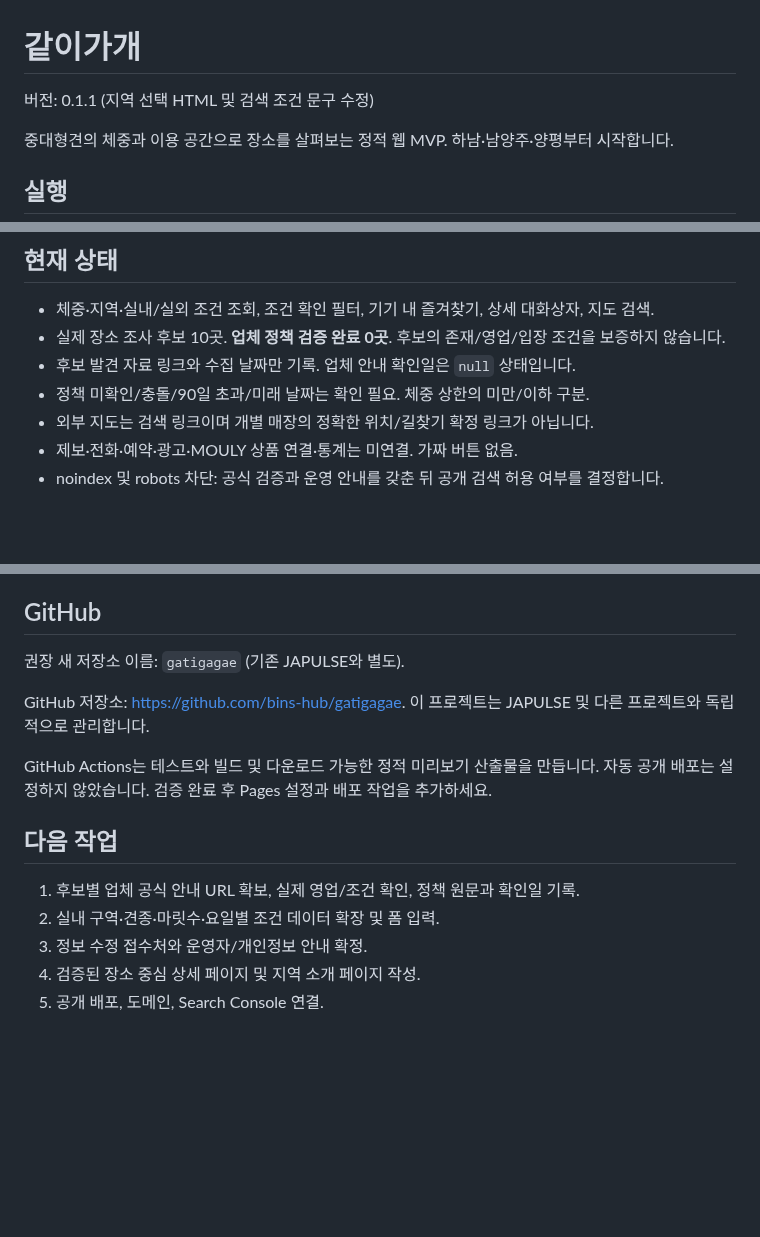
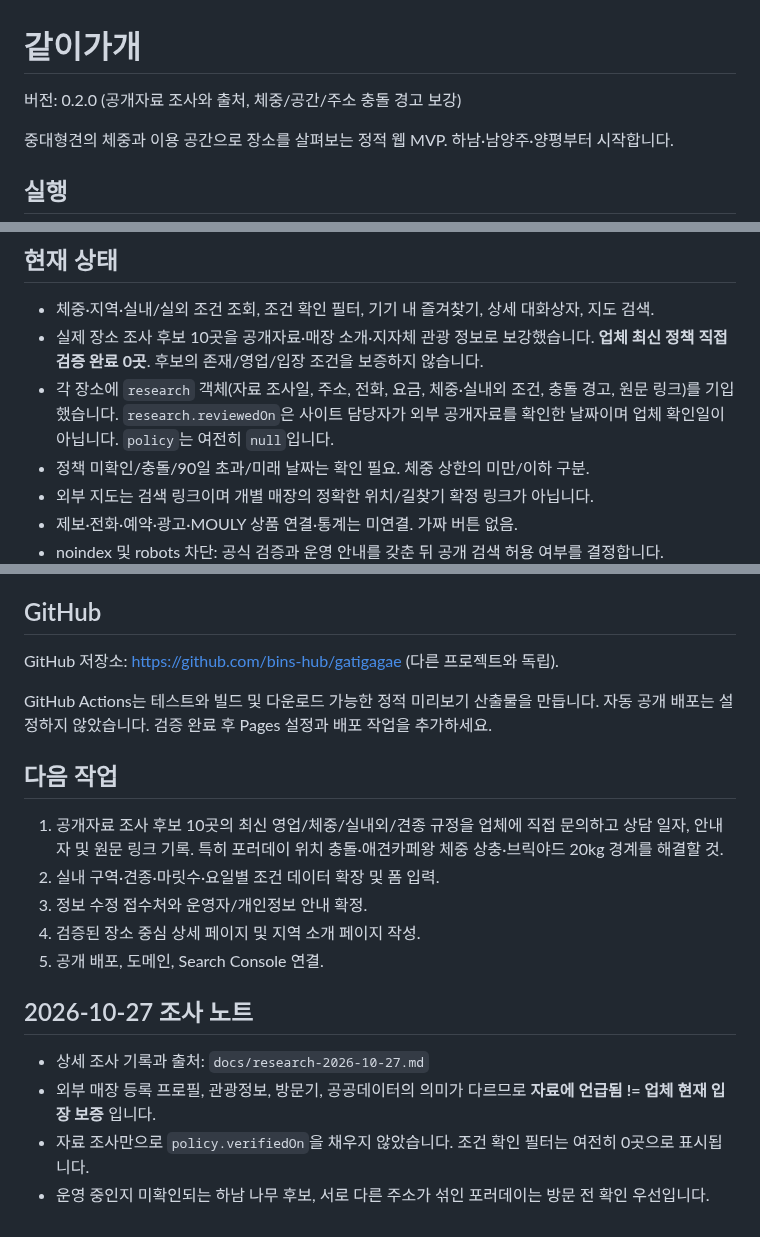
Before and after one commit to bins-hub/gatigagae, a Markdown page: README.md, 3 parts joined by grey strips. Rendered like a GitHub page; blank space fills up the shorter version.

Commit message:
Document research provenance and non-verified admission criteria

```diff
--- a/README.md
+++ b/README.md
@@ -1,6 +1,6 @@
 # 같이가개
 
-버전: 0.1.1 (지역 선택 HTML 및 검색 조건 문구 수정)
+버전: 0.2.0 (공개자료 조사와 출처, 체중/공간/주소 충돌 경고 보강)
 
 중대형견의 체중과 이용 공간으로 장소를 살펴보는 정적 웹 MVP. 하남·남양주·양평부터 시작합니다.
 
@@ -19,8 +19,8 @@ python3 -m http.server 8080 --directory dist
 ## 현재 상태
 
 - 체중·지역·실내/실외 조건 조회, 조건 확인 필터, 기기 내 즐겨찾기, 상세 대화상자, 지도 검색.
-- 실제 장소 조사 후보 10곳. **업체 정책 검증 완료 0곳**. 후보의 존재/영업/입장 조건을 보증하지 않습니다.
-- 후보 발견 자료 링크와 수집 날짜만 기록. 업체 안내 확인일은 `null` 상태입니다.
+- 실제 장소 조사 후보 10곳을 공개자료·매장 소개·지자체 관광 정보로 보강했습니다. **업체 최신 정책 직접 검증 완료 0곳**. 후보의 존재/영업/입장 조건을 보증하지 않습니다.
+- 각 장소에 `research` 객체(자료 조사일, 주소, 전화, 요금, 체중·실내외 조건, 충돌 경고, 원문 링크)를 기입했습니다. `research.reviewedOn`은 사이트 담당자가 외부 공개자료를 확인한 날짜이며 업체 확인일이 아닙니다. `policy`는 여전히 `null`입니다.
 - 정책 미확인/충돌/90일 초과/미래 날짜는 확인 필요. 체중 상한의 미만/이하 구분.
 - 외부 지도는 검색 링크이며 개별 매장의 정확한 위치/길찾기 확정 링크가 아닙니다.
 - 제보·전화·예약·광고·MOULY 상품 연결·통계는 미연결. 가짜 버튼 없음.
@@ -40,16 +40,21 @@ python3 -m http.server 8080 --directory dist
 
 ## GitHub
 
-권장 새 저장소 이름: `gatigagae` (기존 JAPULSE와 별도).
-
-GitHub 저장소: https://github.com/bins-hub/gatigagae. 이 프로젝트는 JAPULSE 및 다른 프로젝트와 독립적으로 관리합니다.
+GitHub 저장소: https://github.com/bins-hub/gatigagae (다른 프로젝트와 독립).
 
 GitHub Actions는 테스트와 빌드 및 다운로드 가능한 정적 미리보기 산출물을 만듭니다. 자동 공개 배포는 설정하지 않았습니다. 검증 완료 후 Pages 설정과 배포 작업을 추가하세요.
 
 ## 다음 작업
 
-1. 후보별 업체 공식 안내 URL 확보, 실제 영업/조건 확인, 정책 원문과 확인일 기록.
+1. 공개자료 조사 후보 10곳의 최신 영업/체중/실내외/견종 규정을 업체에 직접 문의하고 상담 일자, 안내자 및 원문 링크 기록. 특히 포러데이 위치 충돌·애견카페왕 체중 상충·브릭야드 20kg 경계를 해결할 것.
 2. 실내 구역·견종·마릿수·요일별 조건 데이터 확장 및 폼 입력.
 3. 정보 수정 접수처와 운영자/개인정보 안내 확정.
 4. 검증된 장소 중심 상세 페이지 및 지역 소개 페이지 작성.
 5. 공개 배포, 도메인, Search Console 연결.
+
+## 2026-10-27 조사 노트
+
+- 상세 조사 기록과 출처: `docs/research-2026-10-27.md`
+- 외부 매장 등록 프로필, 관광정보, 방문기, 공공데이터의 의미가 다르므로 **자료에 언급됨 != 업체 현재 입장 보증** 입니다.
+- 자료 조사만으로 `policy.verifiedOn`을 채우지 않았습니다. 조건 확인 필터는 여전히 0곳으로 표시됩니다.
+- 운영 중인지 미확인되는 하남 나무 후보, 서로 다른 주소가 섞인 포러데이는 방문 전 확인 우선입니다.
```
